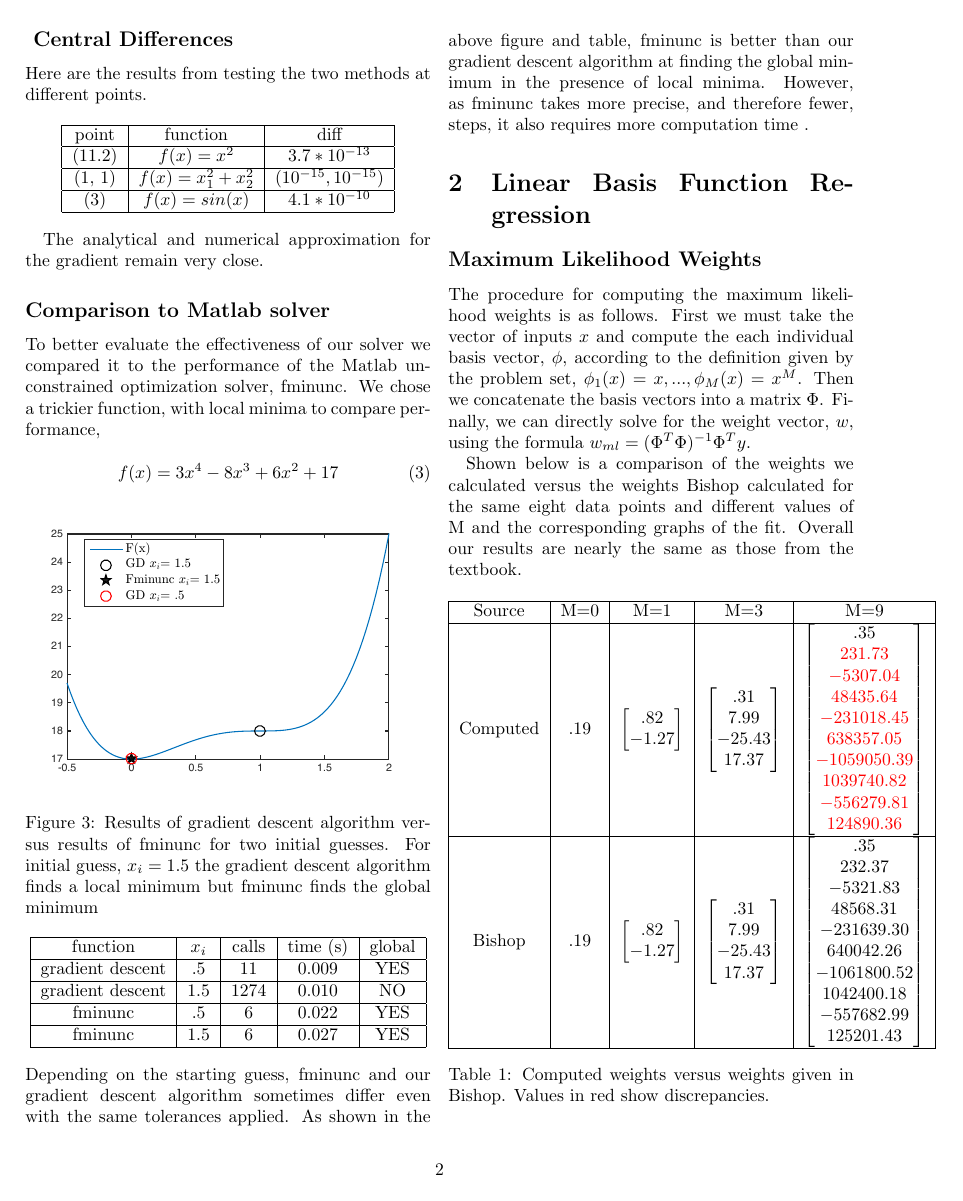
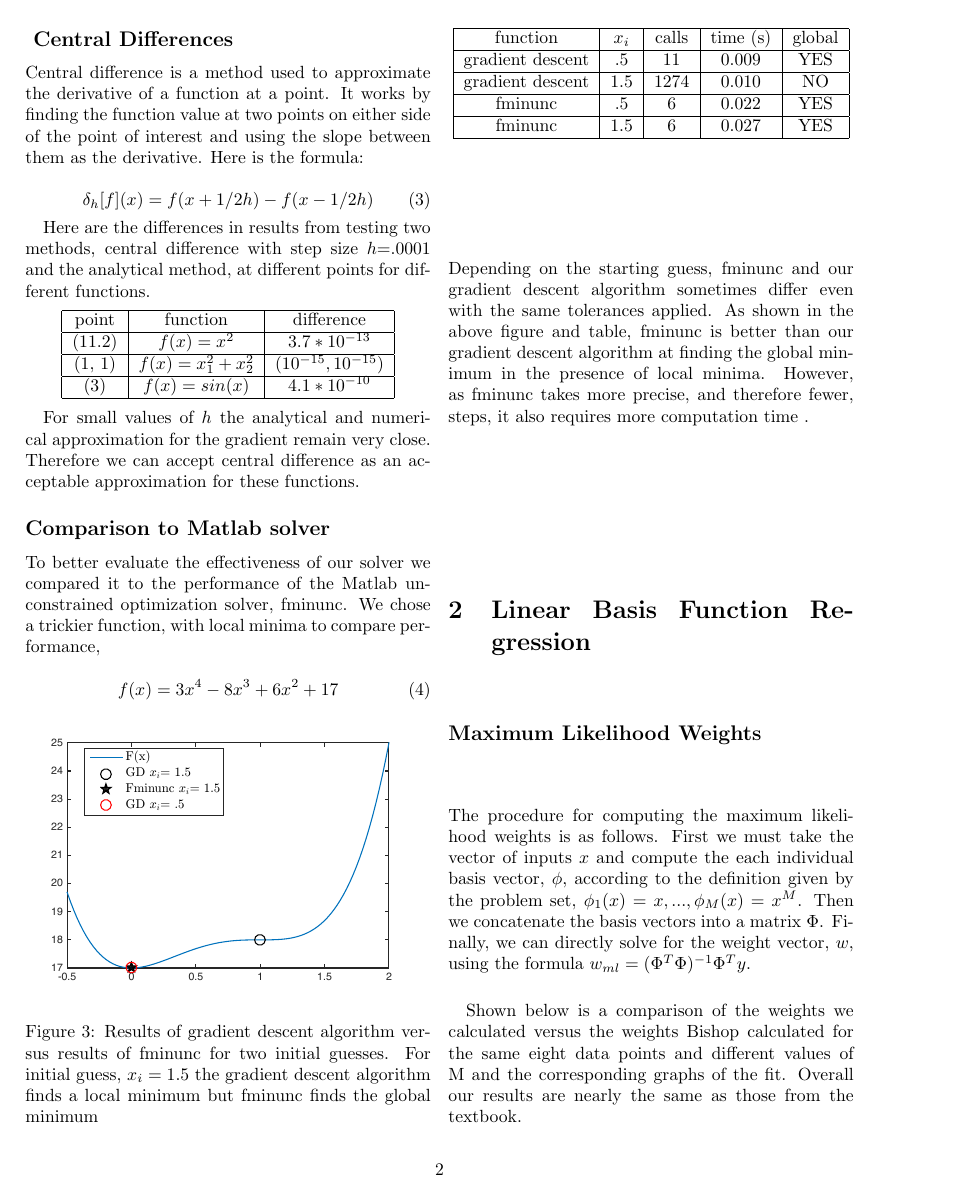
Before and after one commit to ahasfura/machine_learning, a LaTeX problem sheet (hw1/tex/pset1.tex): page 2 of 6. Compiled offline with pdfLaTeX.

Commit message:
finishing touches

```diff
--- a/hw1/tex/pset1.tex
+++ b/hw1/tex/pset1.tex
@@ -51,12 +51,18 @@ By implementing the gradient descent code on a sine wave, which has multiple min
 By changing the initial guess at points where the slopes head towards different minima of course changes the output of the gradient descent process. If the tolerance is too high, the solver converges too quickly and does not find the true minima.  Changing the step size caused an increase in computation time because if it is excessively small, the number of steps increases dramatically and it if it is too large the solver can overshoot the minima.
 
 \subsection*{ Central Differences}
-Here are the results from testing the two methods at different points.
+Central difference is a method used to approximate the derivative of a function at a point. It works by finding the function value at two points on either side of the point of interest and using the slope between them as the derivative. Here is the formula:
+
+\begin{equation}
+\delta_h[f](x) = f(x+1/2h) - f(x-1/2h)
+\end{equation}
+
+Here are the differences in results from testing two methods, central difference with step size $h$=.0001 and the analytical method, at different points for different functions.
 
 \begin{center}
   \begin{tabular}{ | c | c | c | c | c | }
     \hline
-     point & function  & diff \\ \hline
+     point & function  & difference \\ \hline
      (11.2) & $f(x) = x^2$ & $3.7*10^{-13}$ \\ \hline
      (1, 1) & $f(x) = x_1^2+ x_2^2$ & $(10^{-15}, 10^{-15})$ \\ \hline
      (3) & $f(x) = sin(x)$ & $4.1*10^{-10}$ \\
@@ -64,7 +70,7 @@ Here are the results from testing the two methods at different points.
   \end{tabular}
 \end{center}
 
-The analytical and numerical approximation for the gradient remain very close.
+For small values of $h$ the analytical and numerical approximation for the gradient remain very close. Therefore we can accept central difference as an acceptable approximation for these functions.
 
 \subsection*{Comparison to Matlab solver}
 
```
